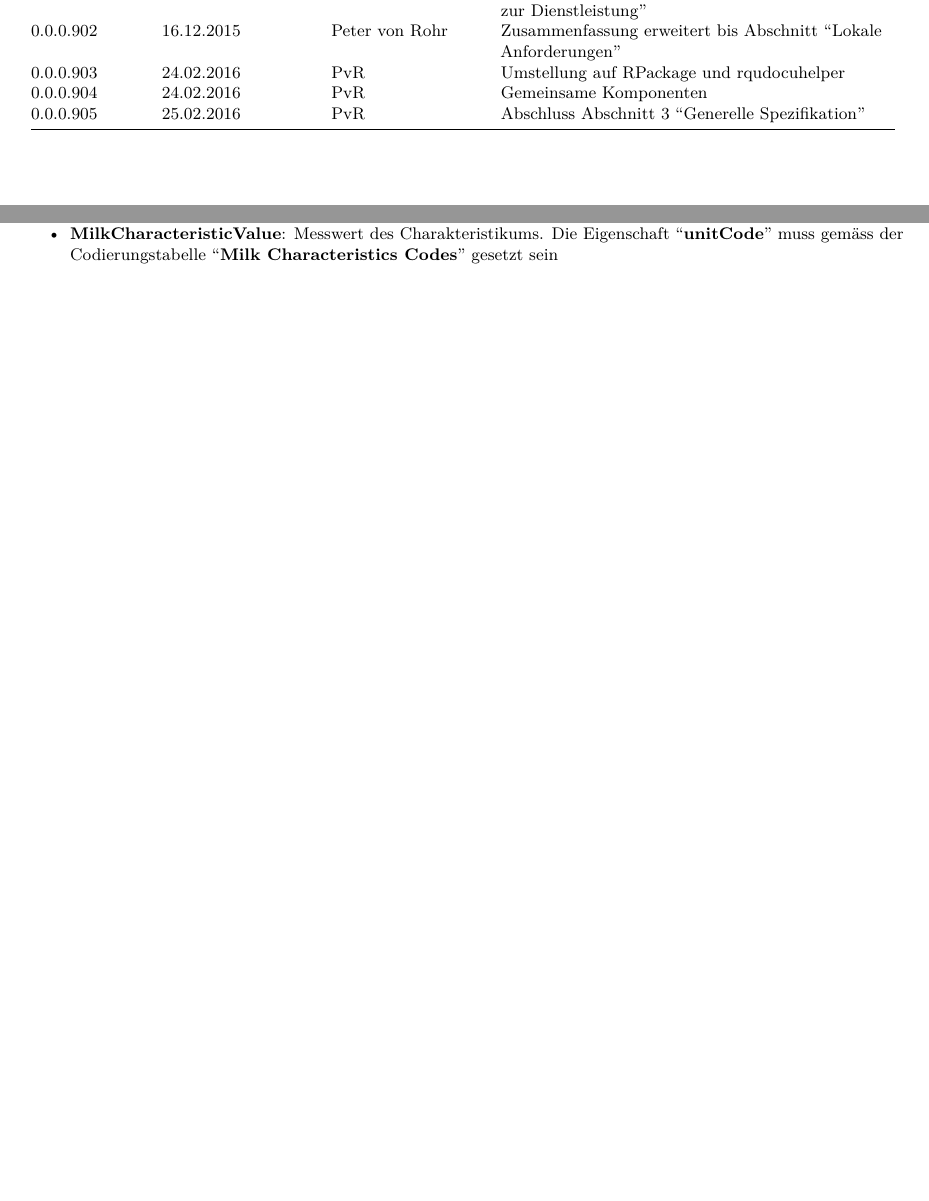
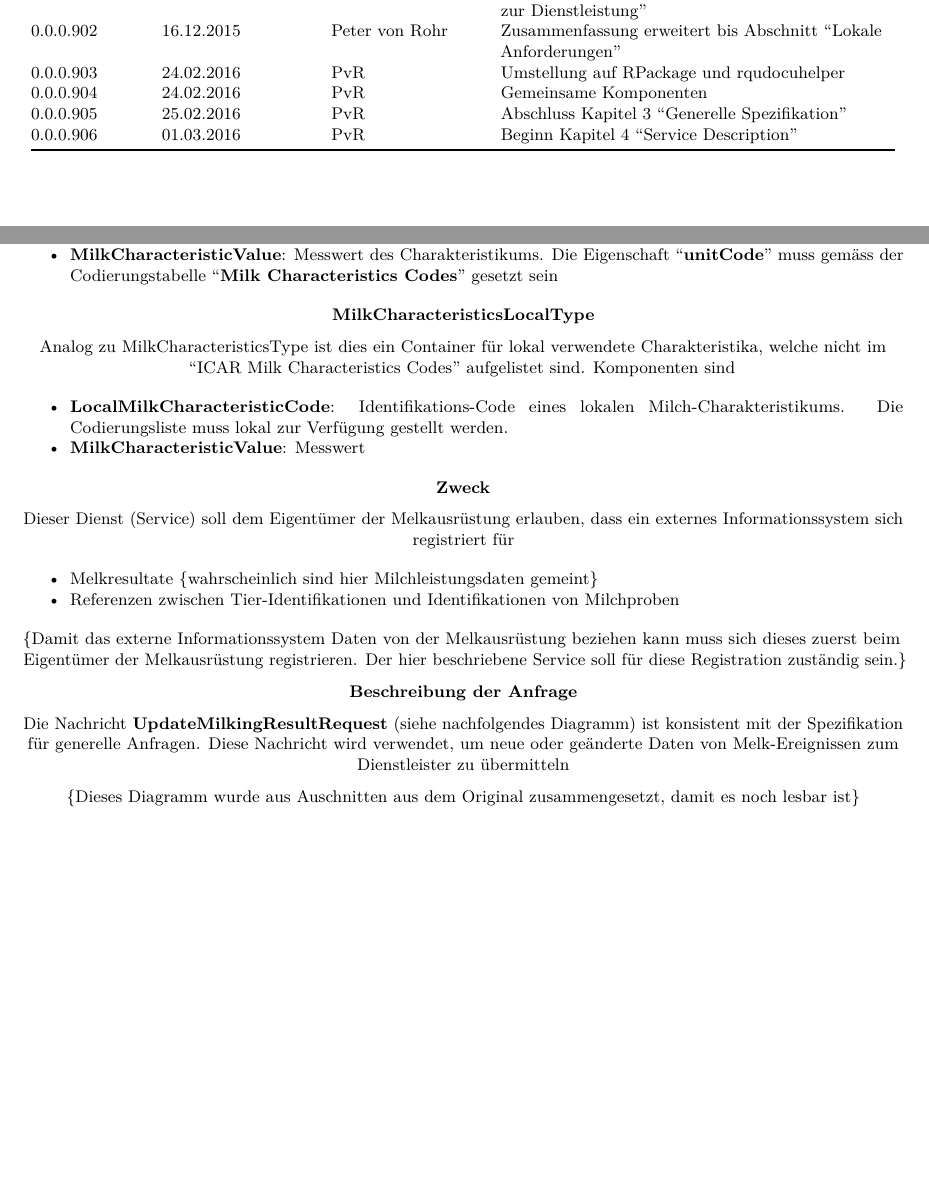
Before and after one commit to pvrqualitasag/IcarAdeSpezTransDE, an R Markdown document (vignettes/IcarAdeSpezTransDe.Rmd): two parts of pages 3 and 15 of 15, joined at a grey line, cut so that both start at the same text, the shorter picture padded with empty space. Rendered offline with R 4.5, knitr and Pandoc, then LaTeX, with nearby package versions; the code chunks are not run, so their results and figures are left out.

Commit message:
Started section 4, added package to header to run with rmarkdown 0.9.5

````diff
--- a/vignettes/IcarAdeSpezTransDe.Rmd
+++ b/vignettes/IcarAdeSpezTransDe.Rmd
@@ -3,6 +3,7 @@ output:
   pdf_document:
     includes:
       in_header: tex/header.tex
+    keep_tex: yes
   word_document: default
 ---
 
@@ -82,7 +83,9 @@ FB EDV, Qualitas AG                 \\
 +-------------+------------------+------------------+--------------------------------------------------+
 |  0.0.0.904  |  24.02.2016      |  PvR             |  Gemeinsame Komponenten                          |
 +-------------+------------------+------------------+--------------------------------------------------+
-|  0.0.0.905  |  25.02.2016      |  PvR             |  Abschluss Abschnitt 3 "Generelle Spezifikation" |
+|  0.0.0.905  |  25.02.2016      |  PvR             |  Abschluss Kapitel 3 "Generelle Spezifikation"   |
++-------------+------------------+------------------+--------------------------------------------------+
+|  0.0.0.906  |  01.03.2016      |  PvR             |  Beginn Kapitel 4 "Service Description"          |
 +-------------+------------------+------------------+--------------------------------------------------+
 
 \pagebreak
@@ -844,3 +847,11 @@ Bestandteile:
 * __MilkCharacteristicCode__: Obligatorischer Code, welcher das Charakteristikum identifiziert
 * __MilkCharacteristicValue__: Messwert des Charakteristikums. Die Eigenschaft "__unitCode__" muss gemäss der Codierungstabelle "__Milk Characteristics Codes__" gesetzt sein
 
+__MilkCharacteristicsLocalType__
+
+Analog zu MilkCharacteristicsType ist dies ein Container für lokal verwendete Charakteristika, welche nicht im "ICAR Milk Characteristics Codes" aufgelistet sind. Komponenten sind
+
+* __LocalMilkCharacteristicCode__: Identifikations-Code eines lokalen Milch-Charakteristikums. Die Codierungsliste muss lokal zur Verfügung gestellt werden.
+* __MilkCharacteristicValue__: Messwert
+
+```{r LocalMilkCharacteristicsDiagram}
@@ -847,3 +865,21 @@ Bestandteile:
+__Zweck__
+
+Dieser Dienst (Service) soll dem Eigentümer der Melkausrüstung erlauben, dass ein externes Informationssystem sich registriert für
+
+* Melkresultate {wahrscheinlich sind hier Milchleistungsdaten gemeint}
+* Referenzen zwischen Tier-Identifikationen und Identifikationen von Milchproben
+
+{Damit das externe Informationssystem Daten von der Melkausrüstung beziehen kann muss sich dieses zuerst beim Eigentümer der Melkausrüstung registrieren. Der hier beschriebene Service soll für diese Registration zuständig sein.}
+
+__Beschreibung der Anfrage__
+
+Die Nachricht __UpdateMilkingResultRequest__ (siehe nachfolgendes Diagramm) ist konsistent mit der Spezifikation für generelle Anfragen. Diese Nachricht wird verwendet, um neue oder geänderte Daten von Melk-Ereignissen zum Dienstleister zu übermitteln
+
+```{r UpdateMilkingResultRequestDiagram}
+rqudocuhelper::insertOdgFigureAsPdf(psOdgFileStem = "UpdateMilkingResultRequest")
+```
+
+{Dieses Diagramm wurde aus Auschnitten aus dem Original zusammengesetzt, damit es noch lesbar ist}
 
 ```{r echo=FALSE,results='asis'}
 robjSecEnum$displayNumSection("# Datenverzeichnis")
````
Also changed, not shown: vignettes/tex/header.tex, vignettes/IcarAdeSpezTransDe.Rmd (9 more changed lines), 2 other files.
